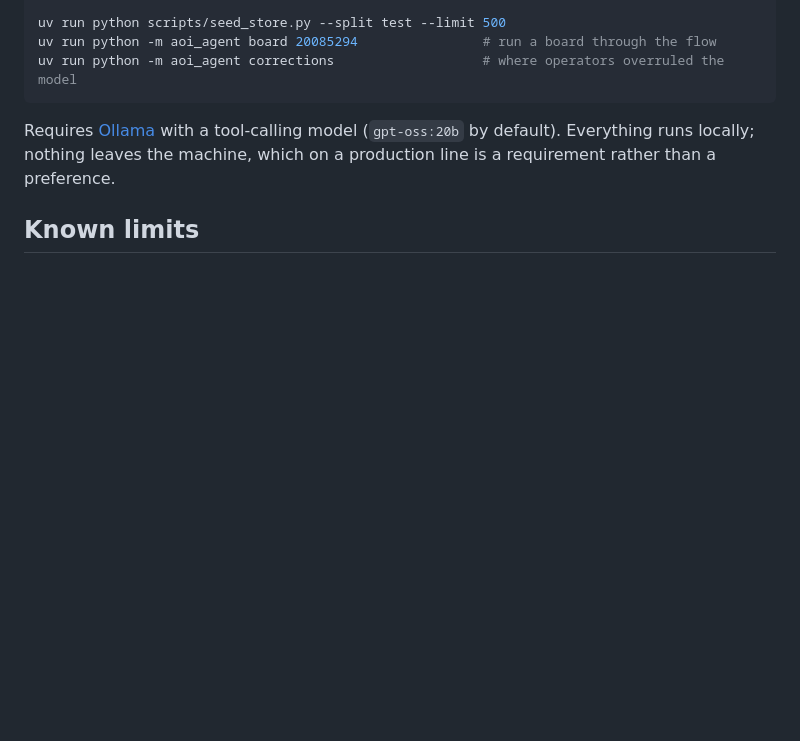
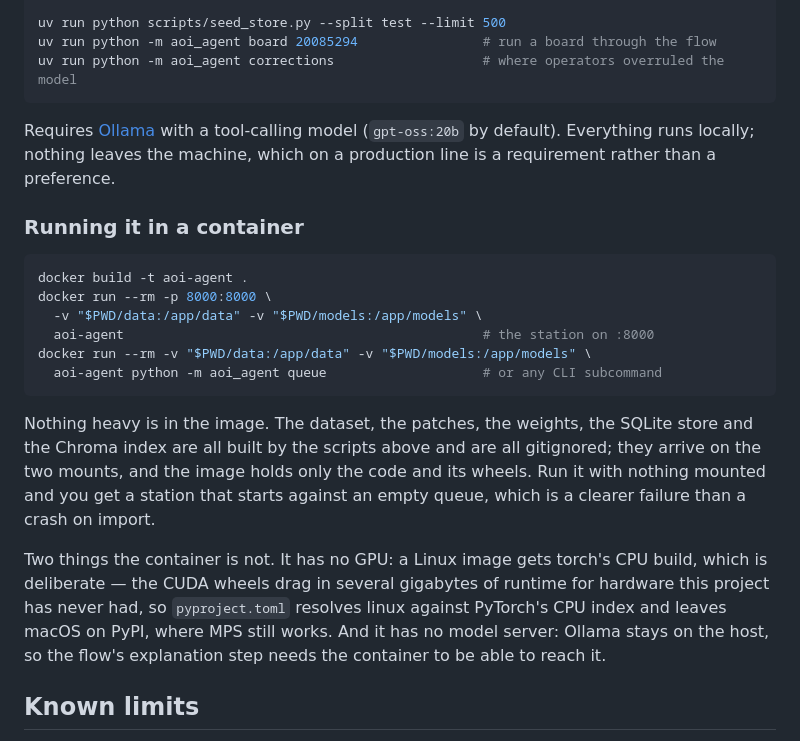
Before and after one commit to lin891020/aoi-agent, a Markdown page: README.md, the part around one of its changes. GitHub-like rendering; blank space fills up the shorter version.

Commit message:
Say where the tick and the image come from
A badge at the top of the README, the container commands beside the others in
CLAUDE.md, and one subsection saying what the image does not contain: no data,
no weights, no GPU and no model server. The CPU-torch decision is stated where
someone deciding whether to trust the build will read it, rather than left in a
lockfile diff.

Co-Authored-By: Claude Opus 5 <noreply@anthropic.com>

````diff
--- a/README.md
+++ b/README.md
@@ -211,6 +213,31 @@ Requires [Ollama](https://ollama.com) with a tool-calling model (`gpt-oss:20b`
 by default). Everything runs locally; nothing leaves the machine, which on a
 production line is a requirement rather than a preference.
 
+### Running it in a container
+
+```bash
+docker build -t aoi-agent .
+docker run --rm -p 8000:8000 \
+  -v "$PWD/data:/app/data" -v "$PWD/models:/app/models" \
+  aoi-agent                                              # the station on :8000
+docker run --rm -v "$PWD/data:/app/data" -v "$PWD/models:/app/models" \
+  aoi-agent python -m aoi_agent queue                    # or any CLI subcommand
+```
+
+Nothing heavy is in the image. The dataset, the patches, the weights, the
+SQLite store and the Chroma index are all built by the scripts above and are
+all gitignored; they arrive on the two mounts, and the image holds only the
+code and its wheels. Run it with nothing mounted and you get a station that
+starts against an empty queue, which is a clearer failure than a crash on
+import.
+
+Two things the container is not. It has no GPU: a Linux image gets torch's CPU
+build, which is deliberate — the CUDA wheels drag in several gigabytes of
+runtime for hardware this project has never had, so `pyproject.toml` resolves
+linux against PyTorch's CPU index and leaves macOS on PyPI, where MPS still
+works. And it has no model server: Ollama stays on the host, so the flow's
+explanation step needs the container to be able to reach it.
+
 ## Known limits
 
 - **The AOI stage dominates the escape rate.** The simulator misses 5.0% of
````
Also changed, not shown: other parts of README.md (+2 -0 lines), CLAUDE.md (+5 -0 lines).
